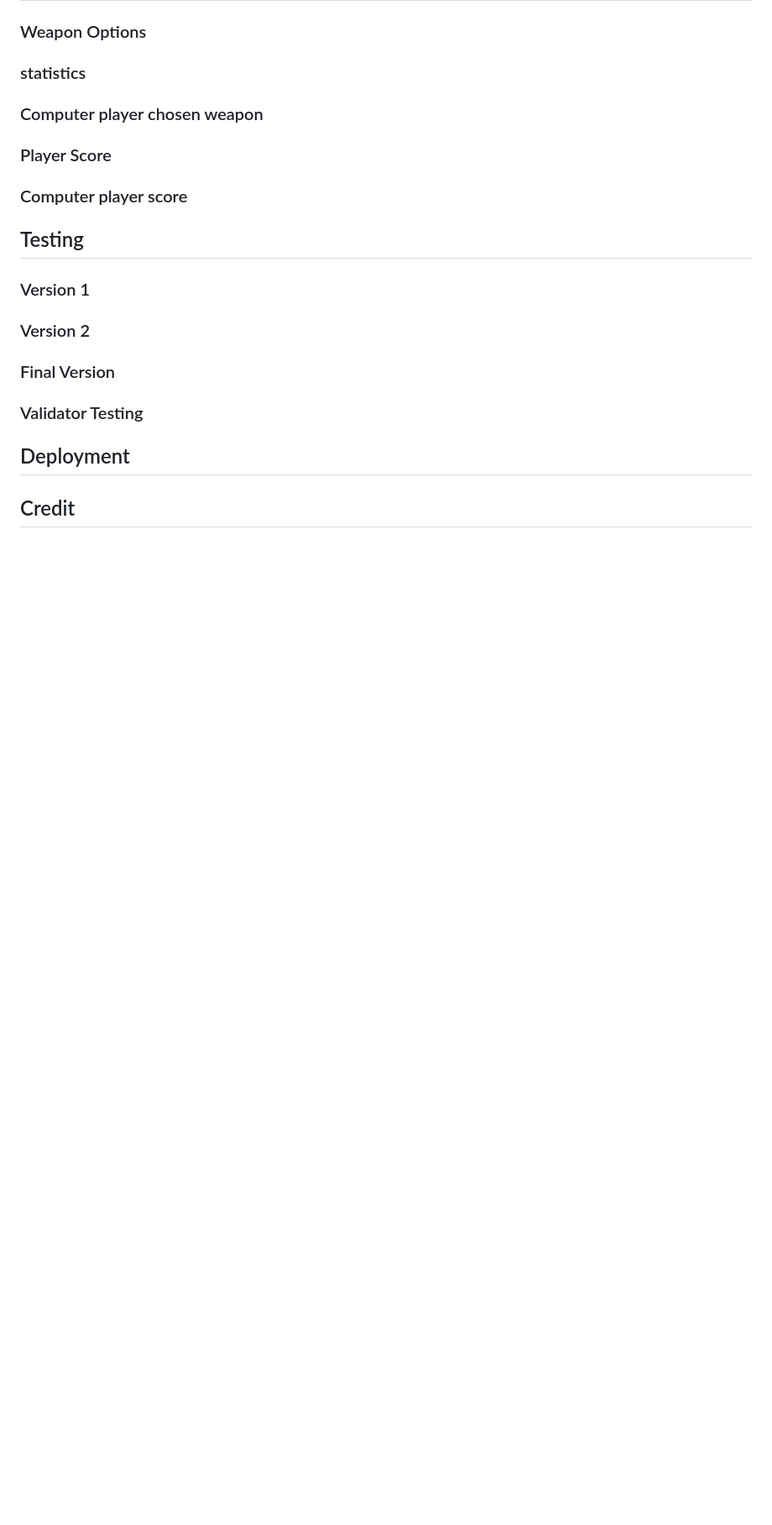
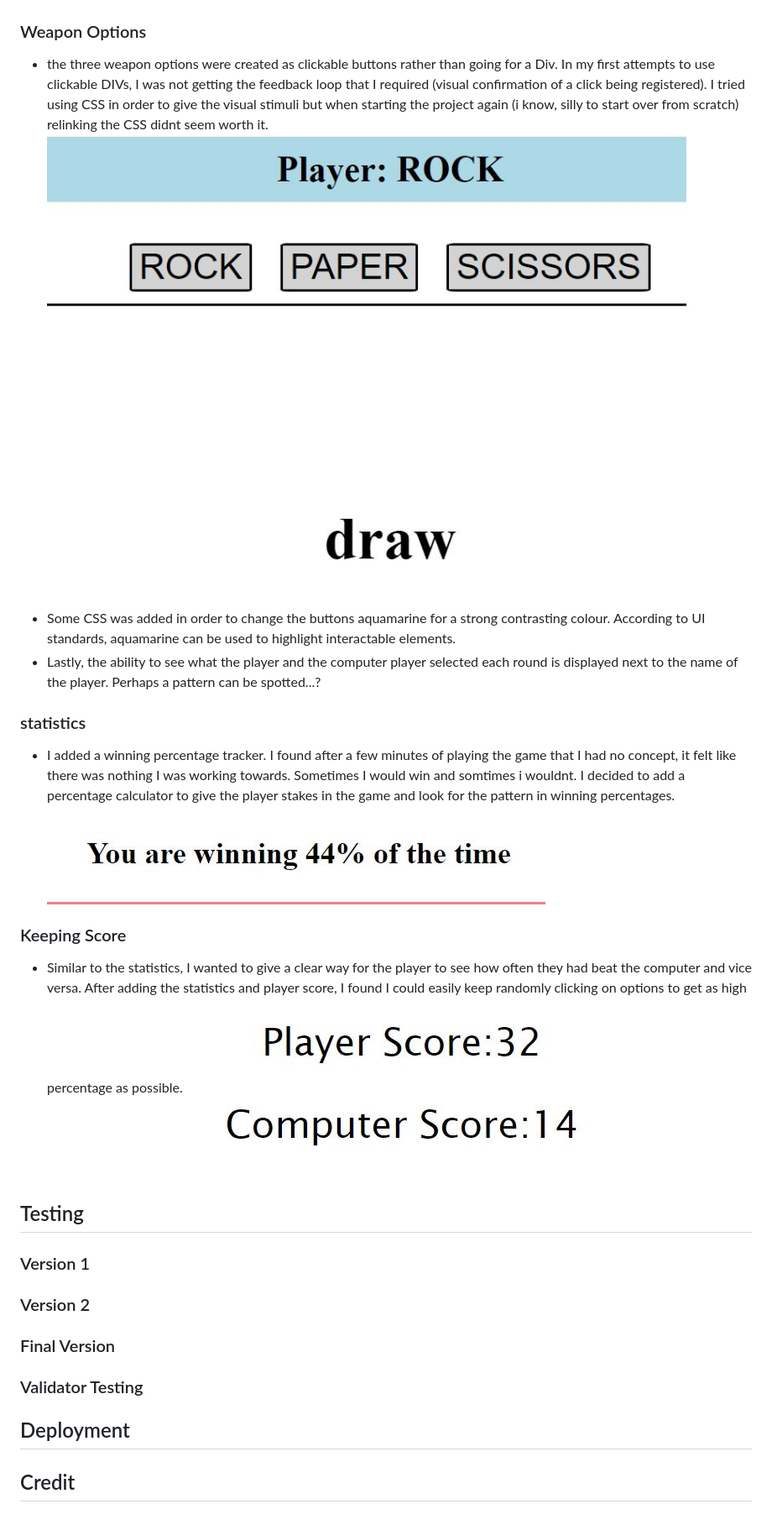
Before and after one commit to BjornBishop/PP2-Final, a Markdown page: README.md, the part around the change printed below. Shown: that part at 84% size. Rendered like a GitHub page; pictures changed too: assets/pictures/players.JPG (added), assets/pictures/weapon_options.JPG (added), assets/pictures/winning percentage.JPG (added); blank space fills up the shorter version.

Commit message:
picutes added for README.md

```diff
--- a/README.md
+++ b/README.md
@@ -12,12 +15,16 @@ Rock paper scissors is obviously a game that is all about playing rock paper sci
 ### Weapon Options
+- the three weapon options were created as clickable buttons rather than going for a Div. In my first attempts to use clickable DIVs, I was not getting the feedback loop that I required (visual confirmation of a click being registered). I tried using CSS in order to give the visual stimuli but when starting the project again (i know, silly to start over from scratch) relinking the CSS didnt seem worth it.
+![Weapons options](assets/pictures/weapon_options.JPG)
+- Some CSS was added in order to change the buttons aquamarine for a strong contrasting colour. According to UI standards, aquamarine can be used to highlight interactable elements.
+- Lastly, the ability to see what the player and the computer player selected each round is displayed next to the name of the player. Perhaps a pattern can be spotted...?
 
 ### statistics
+- I added a winning percentage tracker. I found after a few minutes of playing the game that I had no concept, it felt like there was nothing I was working towards. Sometimes I would win and somtimes i wouldnt. I decided to add a percentage calculator to give the player stakes in the game and look for the pattern in winning percentages.
+![Percentage tracker](assets/pictures/winning%20percentage.JPG)
 
-### Computer player chosen weapon
-
-### Player Score
-
-### Computer player score
+### Keeping Score
+- Similar to the statistics, I wanted to give a clear way for the player to see how often they had beat the computer and vice versa. After adding the statistics and player score, I found I could easily keep randomly clicking on options to get as high percentage as possible.
+![score tracker](assets/pictures/players.JPG)
 
 ## Testing
 
```
Also changed, not shown: other parts of README.md (+4 -1 lines).
